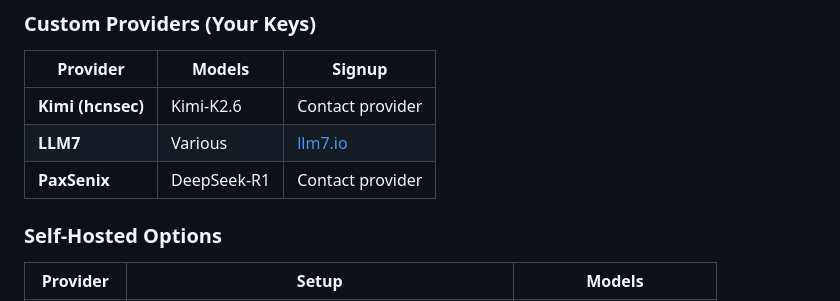
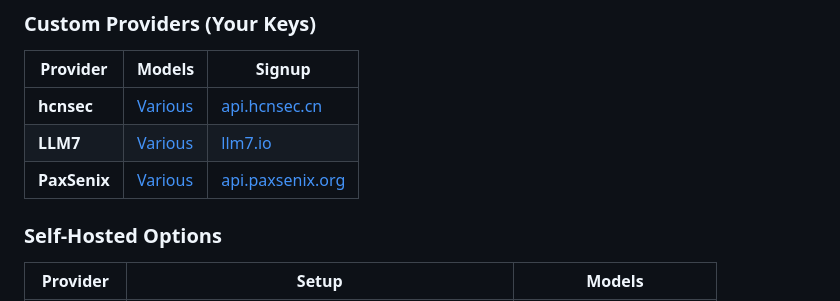
Before and after one commit to mihir0209/AI_engine, a Markdown page: README.md, the part around the change. Rendered like a GitHub page.

```diff
--- a/README.md
+++ b/README.md
@@ -45,9 +45,9 @@
 
 | Provider | Models | Signup |
 |----------|--------|--------|
-| **Kimi (hcnsec)** | Kimi-K2.6 | Contact provider |
-| **LLM7** | Various | [llm7.io](https://llm7.io) |
-| **PaxSenix** | DeepSeek-R1 | Contact provider |
+| **hcnsec** | [Various](https://api.hcnsec.cn/pricing) | [api.hcnsec.cn](https://api.hcnsec.cn) |
+| **LLM7** | [Various](https://docs.llm7.io/guides/models) | [llm7.io](https://llm7.io) |
+| **PaxSenix** | [Various](https://api.paxsenix.org/v1/models) | [api.paxsenix.org](https://api.paxsenix.org) |
 
 ### Self-Hosted Options
 
```
